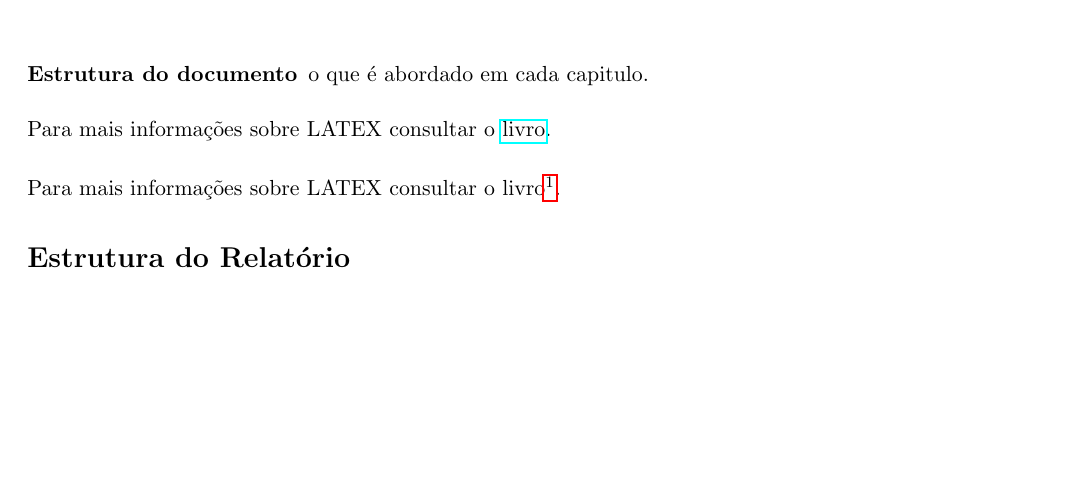
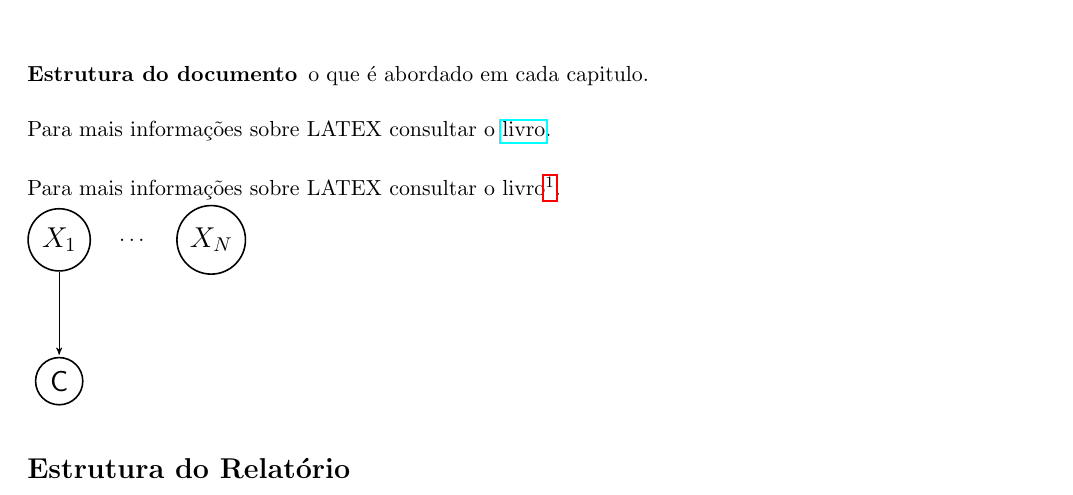
Before and after one commit to Alef-Keuffer/SDStore, a LaTeX document (report/relprojLayout.tex): part of page 4 of 10, cut so that both start at the same text, the shorter picture padded with empty space. Compiled offline with pdfLaTeX.

Commit message:
Use tikz in LaTEX report

```diff
--- a/report/relprojLayout.tex
+++ b/report/relprojLayout.tex
@@ -21,6 +21,10 @@
 \usepackage{array} %formatação especial de tabelas em array
 
 \usepackage[pdftex]{hyperref} % transformar as referências internas do seu documento em hiper-ligações.
+
+% Para autómatos
+\usepackage{tikz}
+\usetikzlibrary{arrows,positioning}
 
 %Exemplos de fontes -- nao e vulgar mudar o tipo de fonte
 %\usepackage{tgbonum} % Fonte de letra: TEX Gyre Bonum
@@ -130,9 +134,20 @@ Para mais informações sobre LATEX consultar o
  \href{http://www.ptep-online.com/ctan/lshort_port.pdf}{livro}.\\
 
 %Colocar url de um site
- Para mais informações sobre LATEX
- consultar o livro\footnote{acessível em \url{http://www.ptep-online.com/ctan/lshort_port.pdf}}.
+Para mais informações sobre LATEX
+consultar o livro\footnote{acessível em \url{http://www.ptep-online.com/ctan/lshort_port.pdf}}.
 
+\begin{tikzpicture}[->,>=stealth',shorten >=1pt,auto,node distance=1.5cm,
+  main node/.style={thick,circle,draw,font=\sffamily\Large}]
+
+  \node[main node] (1) {$X_1$};
+  \node[main node] (2) [right=of 1]{$X_N$};
+  \node[main node] (3) [below=of 1]{C};
+
+  \path (1) edge (3);
+
+  \path (1) -- node[auto=false]{\ldots} (2);
+\end{tikzpicture}
 
 \section*{Estrutura do Relatório}
 explicar como está organizado o documento, referindo os capítulos existentes em~\cite{deransart:1990}
```
Also changed, not shown: report/relprojLayout.pdf, 2 other files.
